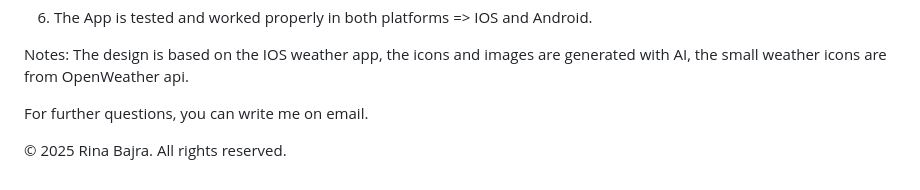
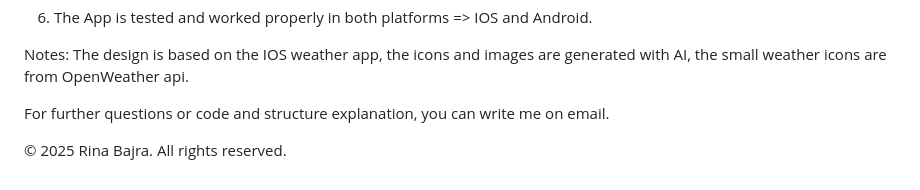
Before and after one commit to rinabajra/Weather_App, a Markdown page: README.md, the part around the change. GitHub-like rendering.

```diff
--- a/README.md
+++ b/README.md
@@ -51,7 +51,7 @@ The app is available in two flavors: dev (Development) and prod (Production), ev
 
 Notes: The design is based on the IOS weather app, the icons and images are generated with AI, the small weather icons are from OpenWeather api.
 
-For further questions, you can write me on email.
+For further questions or code and structure explanation, you can write me on email.
 
 
 
```
